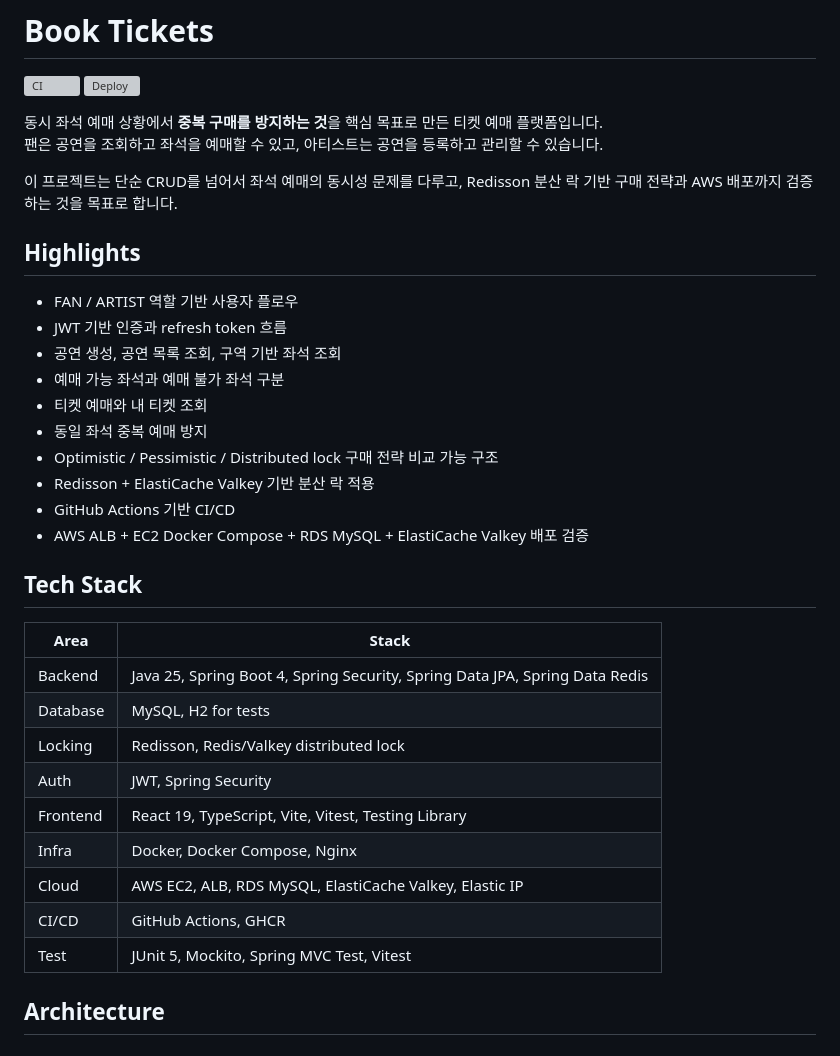
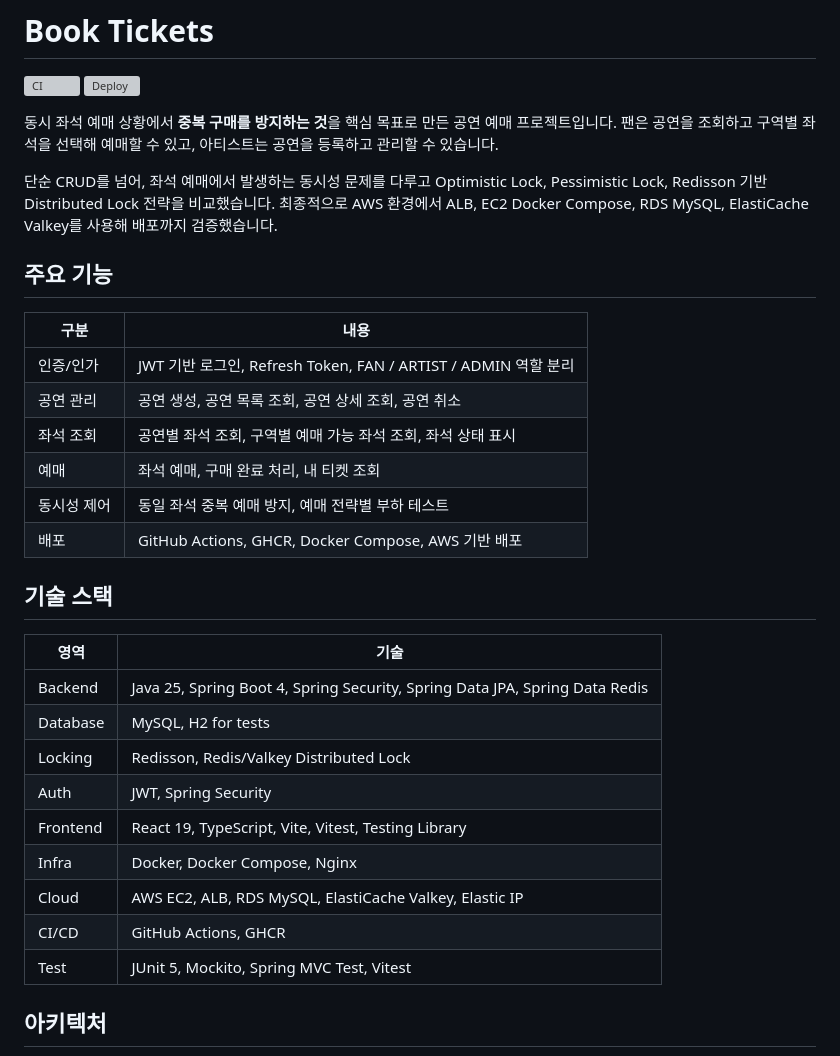
Before and after one commit to choonngg/book-tickets, a Markdown page: README.md, the part around one of its changes. GitHub-like rendering; grey boxes are pictures that could not be loaded.

````diff
--- a/README.md
+++ b/README.md
@@ -3,31 +3,29 @@
 [![CI](https://github.com/choonngg/book-tickets/actions/workflows/ci.yml/badge.svg)](https://github.com/choonngg/book-tickets/actions/workflows/ci.yml)
 [![Deploy](https://github.com/choonngg/book-tickets/actions/workflows/deploy.yml/badge.svg)](https://github.com/choonngg/book-tickets/actions/workflows/deploy.yml)
 
-동시 좌석 예매 상황에서 **중복 구매를 방지하는 것**을 핵심 목표로 만든 티켓 예매 플랫폼입니다.
-팬은 공연을 조회하고 좌석을 예매할 수 있고, 아티스트는 공연을 등록하고 관리할 수 있습니다.
+동시 좌석 예매 상황에서 **중복 구매를 방지하는 것**을 핵심 목표로 만든 공연 예매 프로젝트입니다.
+팬은 공연을 조회하고 구역별 좌석을 선택해 예매할 수 있고, 아티스트는 공연을 등록하고 관리할 수 있습니다.
 
-이 프로젝트는 단순 CRUD를 넘어서 좌석 예매의 동시성 문제를 다루고, Redisson 분산 락 기반 구매 전략과 AWS 배포까지 검증하는 것을 목표로 합니다.
+단순 CRUD를 넘어, 좌석 예매에서 발생하는 동시성 문제를 다루고 Optimistic Lock, Pessimistic Lock, Redisson 기반 Distributed Lock 전략을 비교했습니다. 최종적으로 AWS 환경에서 ALB, EC2 Docker Compose, RDS MySQL, ElastiCache Valkey를 사용해 배포까지 검증했습니다.
 
-## Highlights
+## 주요 기능
 
-- FAN / ARTIST 역할 기반 사용자 플로우
-- JWT 기반 인증과 refresh token 흐름
-- 공연 생성, 공연 목록 조회, 구역 기반 좌석 조회
-- 예매 가능 좌석과 예매 불가 좌석 구분
-- 티켓 예매와 내 티켓 조회
-- 동일 좌석 중복 예매 방지
-- Optimistic / Pessimistic / Distributed lock 구매 전략 비교 가능 구조
-- Redisson + ElastiCache Valkey 기반 분산 락 적용
-- GitHub Actions 기반 CI/CD
-- AWS ALB + EC2 Docker Compose + RDS MySQL + ElastiCache Valkey 배포 검증
+| 구분 | 내용 |
+|---|---|
+| 인증/인가 | JWT 기반 로그인, Refresh Token, FAN / ARTIST / ADMIN 역할 분리 |
+| 공연 관리 | 공연 생성, 공연 목록 조회, 공연 상세 조회, 공연 취소 |
+| 좌석 조회 | 공연별 좌석 조회, 구역별 예매 가능 좌석 조회, 좌석 상태 표시 |
+| 예매 | 좌석 예매, 구매 완료 처리, 내 티켓 조회 |
+| 동시성 제어 | 동일 좌석 중복 예매 방지, 예매 전략별 부하 테스트 |
+| 배포 | GitHub Actions, GHCR, Docker Compose, AWS 기반 배포 |
 
-## Tech Stack
+## 기술 스택
 
-| Area | Stack |
+| 영역 | 기술 |
 |---|---|
 | Backend | Java 25, Spring Boot 4, Spring Security, Spring Data JPA, Spring Data Redis |
 | Database | MySQL, H2 for tests |
-| Locking | Redisson, Redis/Valkey distributed lock |
+| Locking | Redisson, Redis/Valkey Distributed Lock |
 | Auth | JWT, Spring Security |
 | Frontend | React 19, TypeScript, Vite, Vitest, Testing Library |
 | Infra | Docker, Docker Compose, Nginx |
@@ -35,7 +33,7 @@
 | CI/CD | GitHub Actions, GHCR |
 | Test | JUnit 5, Mockito, Spring MVC Test, Vitest |
 
-## Architecture
+## 아키텍처
 
 ```mermaid
 flowchart LR
````
Also changed, not shown: other parts of README.md (+69 -62 lines).
